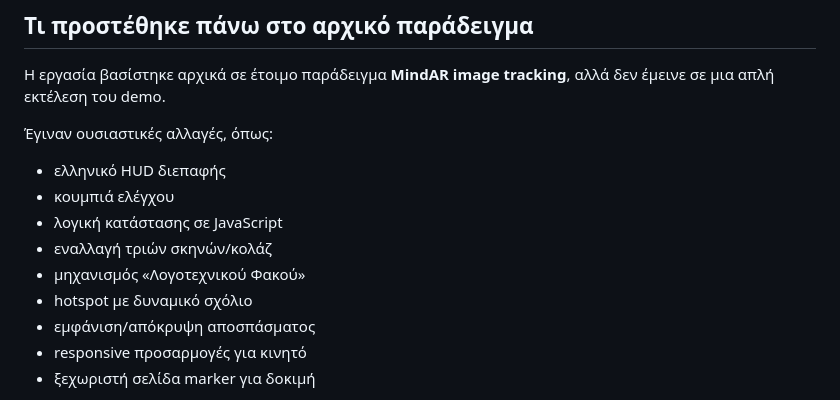
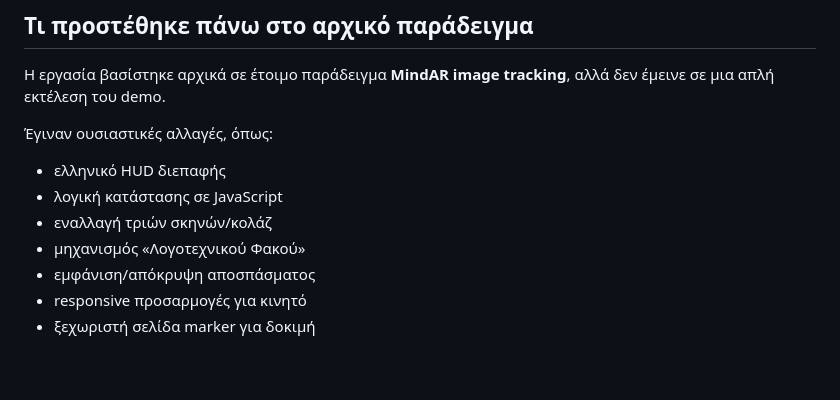
Before and after one commit to spiros1979/metamorfosis, a Markdown page: README.md, the part around the change. Rendered like a GitHub page; blank space fills up the shorter version.

```diff
--- a/README.md
+++ b/README.md
@@ -58,11 +58,9 @@
 Έγιναν ουσιαστικές αλλαγές, όπως:
 
 - ελληνικό HUD διεπαφής
-- κουμπιά ελέγχου
 - λογική κατάστασης σε JavaScript
 - εναλλαγή τριών σκηνών/κολάζ
 - μηχανισμός «Λογοτεχνικού Φακού»
-- hotspot με δυναμικό σχόλιο
 - εμφάνιση/απόκρυψη αποσπάσματος
 - responsive προσαρμογές για κινητό
 - ξεχωριστή σελίδα marker για δοκιμή
```
